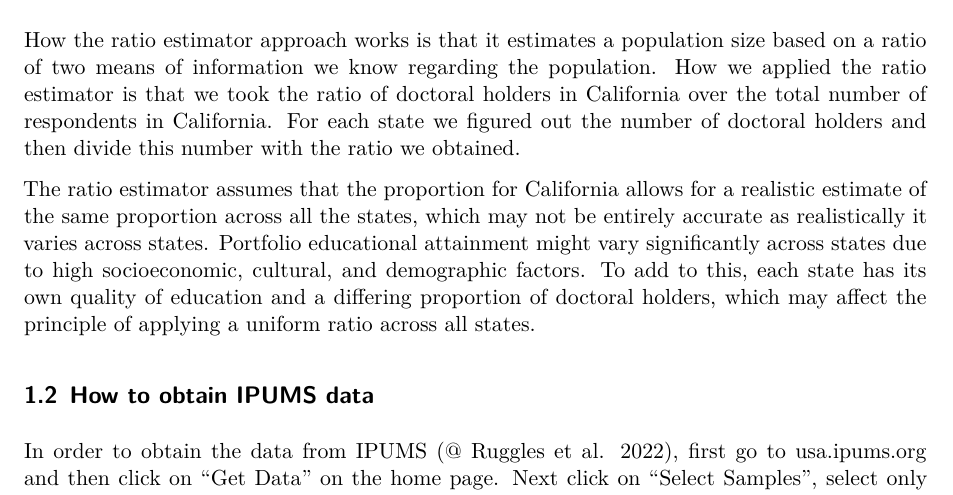
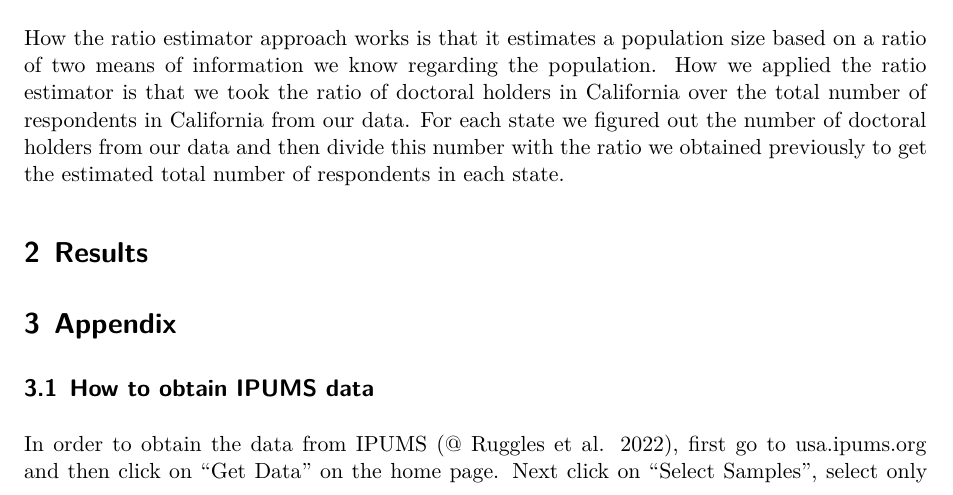
Before and after one commit to RayanAlim/US_Census_Education_Data_Analysis, a Quarto document (Paper/paper.qmd): part of page 1 of 3 before the commit and part of page 1 of 2 after it, cut so that both start at the same text. Rendered offline with R 4.5, knitr and Pandoc in place of Quarto, then LaTeX, with nearby package versions; the code chunks are not run, so their results and figures are left out.

Commit message:
Updated paper

````diff
--- a/Paper/paper.qmd
+++ b/Paper/paper.qmd
@@ -31,8 +31,4 @@ We use the statistical programming language R [@citeR], IPUMS [@@ipumsusa], dpyl
 
 ## Ratio Estimator Approach
 
-How the ratio estimator approach works is that it estimates a population size based on a ratio of two means of information we know regarding the population. How we applied the ratio estimator is that we took the ratio of doctoral holders in California over the total number of respondents in California. For each state we figured out the number of doctoral holders and then divide this number with the ratio we obtained.
-
-The ratio estimator assumes that the proportion for California allows for a realistic estimate of the same proportion across all the states, which may not be entirely accurate as realistically it varies across states. Portfolio educational attainment might vary significantly across states due to high socioeconomic, cultural, and demographic factors. To add to this, each state has its own quality of education and a differing proportion of doctoral holders, which may affect the principle of applying a uniform ratio across all states.
-
-## How to obtain IPUMS data
+How the ratio estimator approach works is that it estimates a population size based on a ratio of two means of information we know regarding the population. How we applied the ratio estimator is that we took the ratio of doctoral holders in California over the total number of respondents in California from our data. For each state we figured out the number of doctoral holders from our data and then divide this number with the ratio we obtained previously to get the estimated total number of respondents in each state.
@@ -81,3 +76,6 @@ estimated_total_by_state <- doctoral_by_state %>%
 ```
 
 
+
+# Appendix
+## How to obtain IPUMS data
````
Also changed, not shown: Paper/paper.pdf, Paper/paper.qmd (4 more changed lines).
